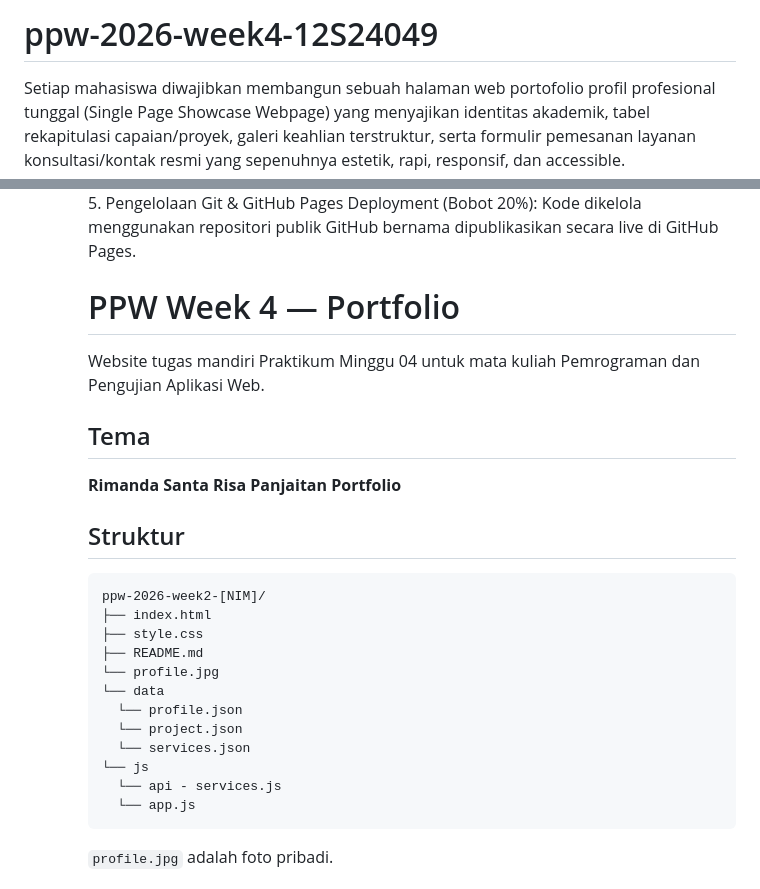
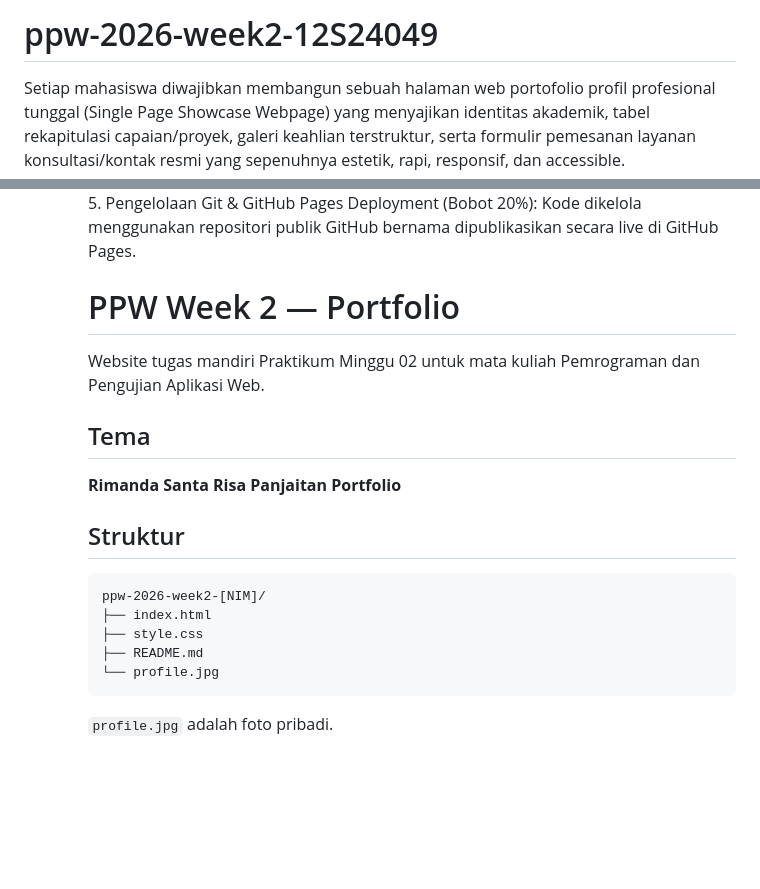
Before and after one commit to RimandaPanjaitan/ppw-2026-week2-12S24049, a Markdown page: README.md, 2 parts joined by grey strips. Rendered like a GitHub page; blank space fills up the shorter version.

````diff
--- a/README.md
+++ b/README.md
@@ -1,4 +1,4 @@
-# ppw-2026-week4-12S24049
+# ppw-2026-week2-12S24049
 Setiap mahasiswa diwajibkan membangun sebuah halaman web portofolio profil profesional tunggal (Single Page Showcase Webpage) yang menyajikan identitas akademik, tabel rekapitulasi capaian/proyek, galeri keahlian terstruktur, serta formulir pemesanan layanan konsultasi/kontak resmi yang sepenuhnya estetik, rapi, responsif, dan accessible.
 
 1. Struktur Semantik HTML5 (Bobot 20%): Wajib menggunakan tag (logo & navigasi), <nav> ,
@@ -20,9 +20,9 @@ publik GitHub bernama
 dipublikasikan secara live di GitHub Pages.
 
 
-# PPW Week 4 —  Portfolio
+# PPW Week 2 —  Portfolio
 
-Website tugas mandiri Praktikum Minggu 04 untuk mata kuliah Pemrograman dan Pengujian Aplikasi Web.
+Website tugas mandiri Praktikum Minggu 02 untuk mata kuliah Pemrograman dan Pengujian Aplikasi Web.
 
 ## Tema
 
@@ -36,13 +36,6 @@ ppw-2026-week2-[NIM]/
 ├── style.css
 ├── README.md
 └── profile.jpg
-└── data
-  └── profile.json
-  └── project.json
-  └── services.json
-└── js
-  └── api - services.js
-  └── app.js
 ```
 
 `profile.jpg` adalah foto pribadi.
````
